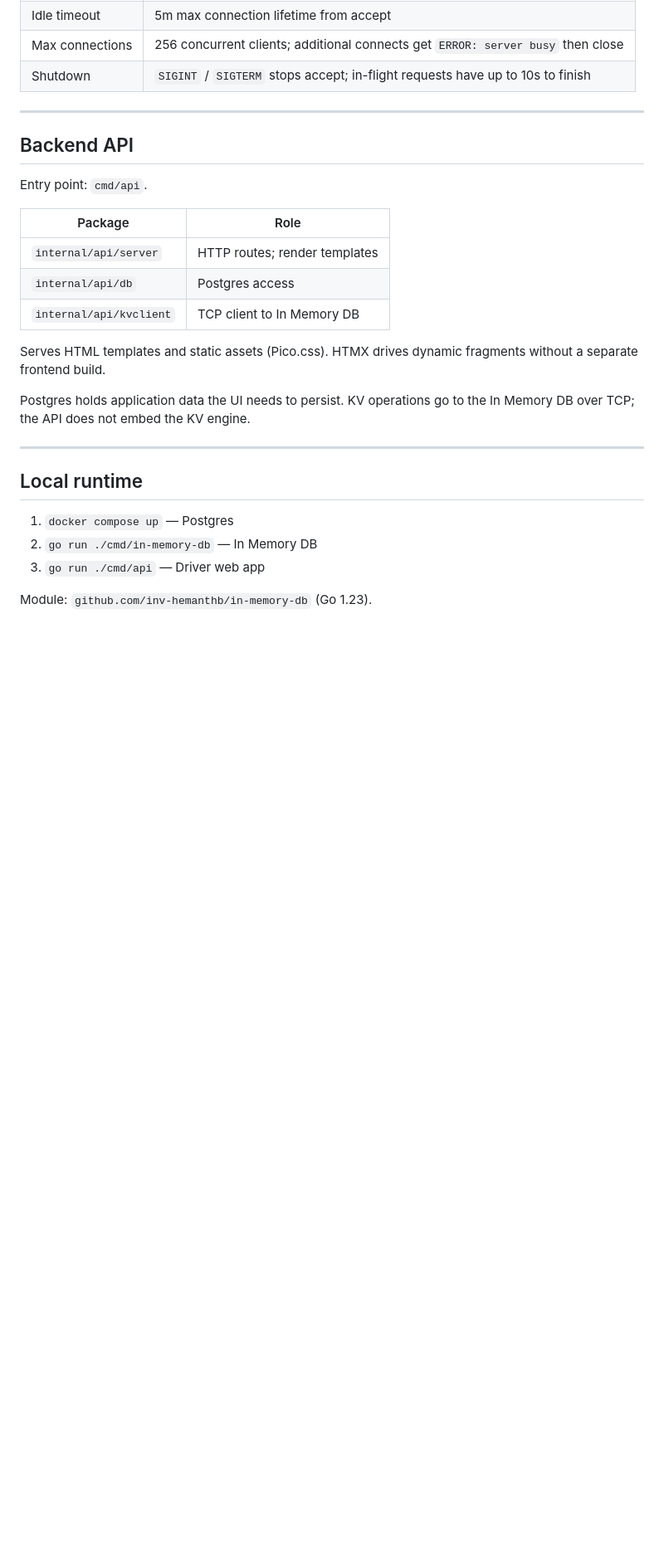
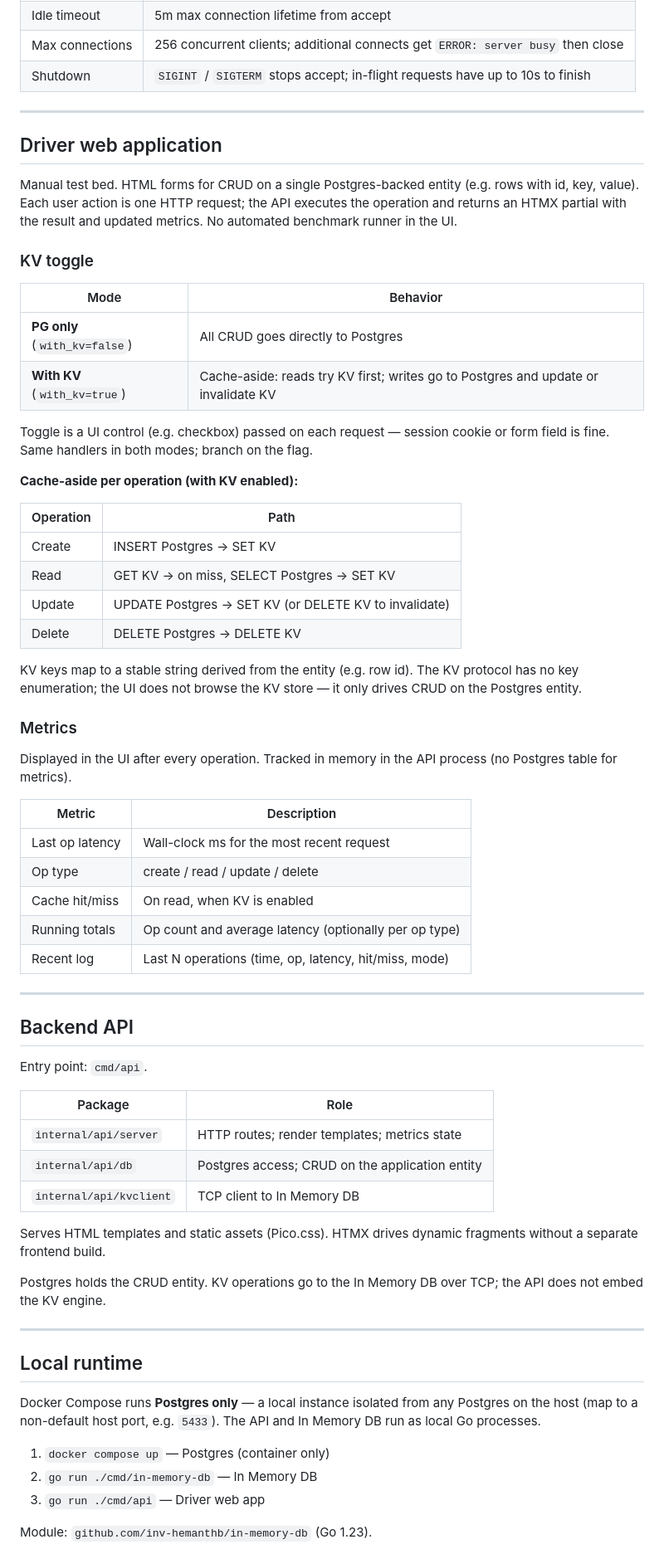
Before and after one commit to inv-hemanthb/in-memory-db, a Markdown page: design/design-doc.md, the part around one of its changes. Shown at 83% size. Rendered like a GitHub page; blank space fills up the shorter version.

Commit message:
updated design doc

```diff
--- a/design/design-doc.md
+++ b/design/design-doc.md
@@ -90,25 +94,65 @@ Server defaults (configurable):
 
 ---
 
+## Driver web application
+
+Manual test bed. HTML forms for CRUD on a single Postgres-backed entity (e.g. rows with id, key, value). Each user action is one HTTP request; the API executes the operation and returns an HTMX partial with the result and updated metrics. No automated benchmark runner in the UI.
+
+### KV toggle
+
+| Mode | Behavior |
+|------|----------|
+| **PG only** (`with_kv=false`) | All CRUD goes directly to Postgres |
+| **With KV** (`with_kv=true`) | Cache-aside: reads try KV first; writes go to Postgres and update or invalidate KV |
+
+Toggle is a UI control (e.g. checkbox) passed on each request — session cookie or form field is fine. Same handlers in both modes; branch on the flag.
+
+**Cache-aside per operation (with KV enabled):**
+
+| Operation | Path |
+|-----------|------|
+| Create | INSERT Postgres → SET KV |
+| Read | GET KV → on miss, SELECT Postgres → SET KV |
+| Update | UPDATE Postgres → SET KV (or DELETE KV to invalidate) |
+| Delete | DELETE Postgres → DELETE KV |
+
+KV keys map to a stable string derived from the entity (e.g. row id). The KV protocol has no key enumeration; the UI does not browse the KV store — it only drives CRUD on the Postgres entity.
+
+### Metrics
+
+Displayed in the UI after every operation. Tracked in memory in the API process (no Postgres table for metrics).
+
+| Metric | Description |
+|--------|-------------|
+| Last op latency | Wall-clock ms for the most recent request |
+| Op type | create / read / update / delete |
+| Cache hit/miss | On read, when KV is enabled |
+| Running totals | Op count and average latency (optionally per op type) |
+| Recent log | Last N operations (time, op, latency, hit/miss, mode) |
+
+---
+
 ## Backend API
 
 Entry point: `cmd/api`.
 
 | Package | Role |
 |---------|------|
-| `internal/api/server` | HTTP routes; render templates |
-| `internal/api/db` | Postgres access |
+| `internal/api/server` | HTTP routes; render templates; metrics state |
+| `internal/api/db` | Postgres access; CRUD on the application entity |
 | `internal/api/kvclient` | TCP client to In Memory DB |
 
 Serves HTML templates and static assets (Pico.css). HTMX drives dynamic fragments without a separate frontend build.
 
-Postgres holds application data the UI needs to persist. KV operations go to the In Memory DB over TCP; the API does not embed the KV engine.
+Postgres holds the CRUD entity. KV operations go to the In Memory DB over TCP; the API does not embed the KV engine.
 
 ---
 
 ## Local runtime
 
-1. `docker compose up` — Postgres
+Docker Compose runs **Postgres only** — a local instance isolated from any Postgres on the host (map to a non-default host port, e.g. `5433`). The API and In Memory DB run as local Go processes.
+
+1. `docker compose up` — Postgres (container only)
 2. `go run ./cmd/in-memory-db` — In Memory DB
 3. `go run ./cmd/api` — Driver web app
 
```
Also changed, not shown: other parts of design/design-doc.md (+5 -1 lines).
